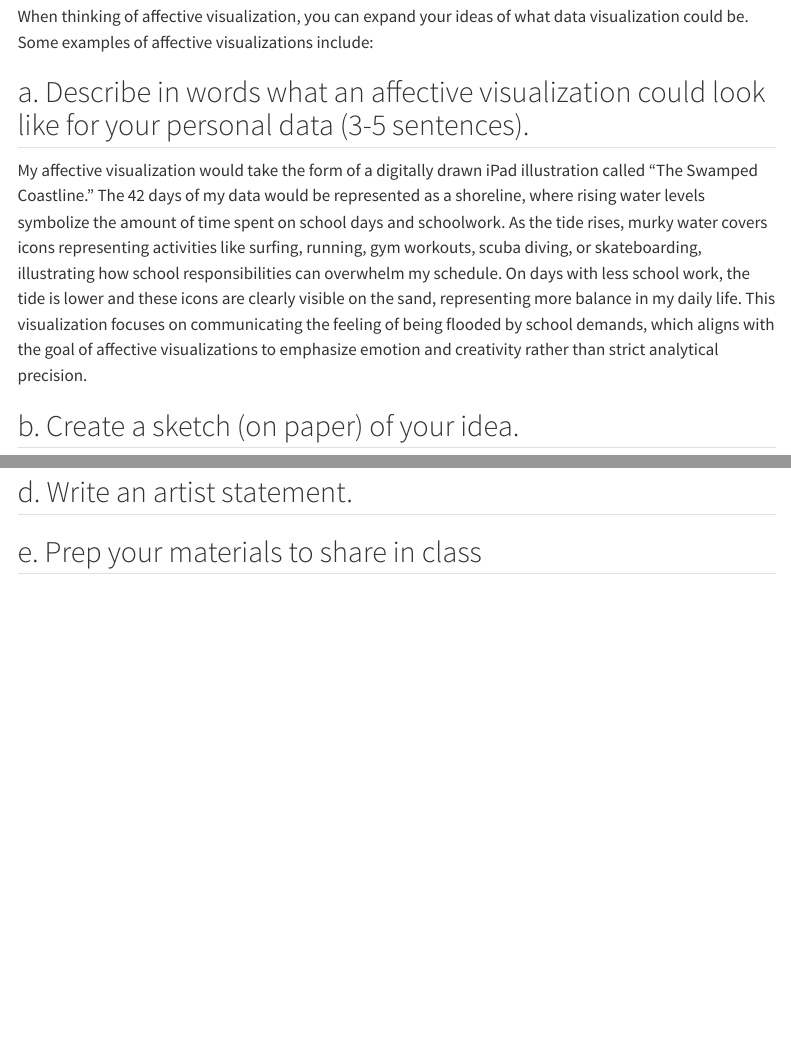
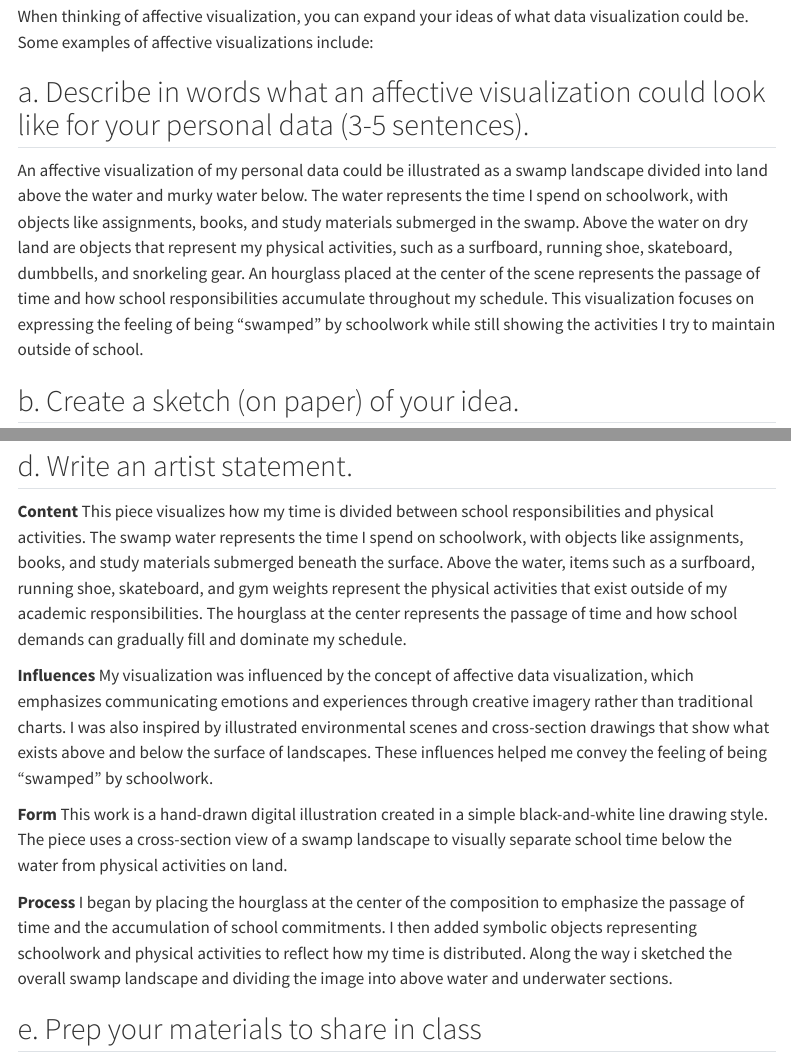
Before and after one commit to isaacmiller1113/ENVS-193DS_homework-03, a Quarto document (code/ENVS-193DS_homework-03.qmd): the page in a window 1100 px wide, from 11790 px down, and a second part further down, joined at a grey line. Rendered offline with R 4.5, knitr and Pandoc in place of Quarto, with nearby package versions; code that draws random numbers runs with fixed seeds of ours; menus at the side of the page are left out; long lines of code are wrapped; column names are cleaned by a stand-in for the janitor package.

Commit message:
visulaization image, artist statement

```diff
--- a/code/ENVS-193DS_homework-03.qmd
+++ b/code/ENVS-193DS_homework-03.qmd
@@ -309,7 +309,7 @@ When thinking of affective visualization, you can expand your ideas of what data
 
 ## a. Describe in words what an affective visualization could look like for your personal data (3-5 sentences).
 
-My affective visualization would take the form of a digitally drawn iPad illustration called “The Swamped Coastline.” The 42 days of my data would be represented as a shoreline, where rising water levels symbolize the amount of time spent on school days and schoolwork. As the tide rises, murky water covers icons representing activities like surfing, running, gym workouts, scuba diving, or skateboarding, illustrating how school responsibilities can overwhelm my schedule. On days with less school work, the tide is lower and these icons are clearly visible on the sand, representing more balance in my daily life. This visualization focuses on communicating the feeling of being flooded by school demands, which aligns with the goal of affective visualizations to emphasize emotion and creativity rather than strict analytical precision.
+An affective visualization of my personal data could be illustrated as a swamp landscape divided into land above the water and murky water below. The water represents the time I spend on schoolwork, with objects like assignments, books, and study materials submerged in the swamp. Above the water on dry land are objects that represent my physical activities, such as a surfboard, running shoe, skateboard, dumbbells, and snorkeling gear. An hourglass placed at the center of the scene represents the passage of time and how school responsibilities accumulate throughout my schedule. This visualization focuses on expressing the feeling of being “swamped” by schoolwork while still showing the activities I try to maintain outside of school.
 
 ## b. Create a sketch (on paper) of your idea.
 
@@ -320,6 +322,19 @@ My affective visualization would take the form of a digitally drawn iPad illustr
 ## d. Write an artist statement.
 
+**Content**
+This piece visualizes how my time is divided between school responsibilities and physical activities. The swamp water represents the time I spend on schoolwork, with objects like assignments, books, and study materials submerged beneath the surface. Above the water, items such as a surfboard, running shoe, skateboard, and gym weights represent the physical activities that exist outside of my academic responsibilities. The hourglass at the center represents the passage of time and how school demands can gradually fill and dominate my schedule.
+
+**Influences**
+My visualization was influenced by the concept of affective data visualization, which emphasizes communicating emotions and experiences through creative imagery rather than traditional charts. I was also inspired by illustrated environmental scenes and cross-section drawings that show what exists above and below the surface of landscapes. These influences helped me convey the feeling of being “swamped” by schoolwork.
+
+**Form**
+This work is a hand-drawn digital illustration created in a simple black-and-white line drawing style. The piece uses a cross-section view of a swamp landscape to visually separate school time below the water from physical activities on land.
+
+**Process**
+I began by placing the hourglass at the center of the composition to emphasize the passage of time and the accumulation of school commitments. I then added symbolic objects representing schoolwork and physical activities to reflect how my time is distributed. Along the way i sketched the overall swamp landscape and dividing the image into above water and underwater sections.
+
 ## e. Prep your materials to share in class
+
 
 
 # Problem 4. Statistical critique
```
Also changed, not shown: code/swamp_draw.jpg (added), code/ENVS-193DS_homework-03.qmd (4 more changed lines), 2 other files.
